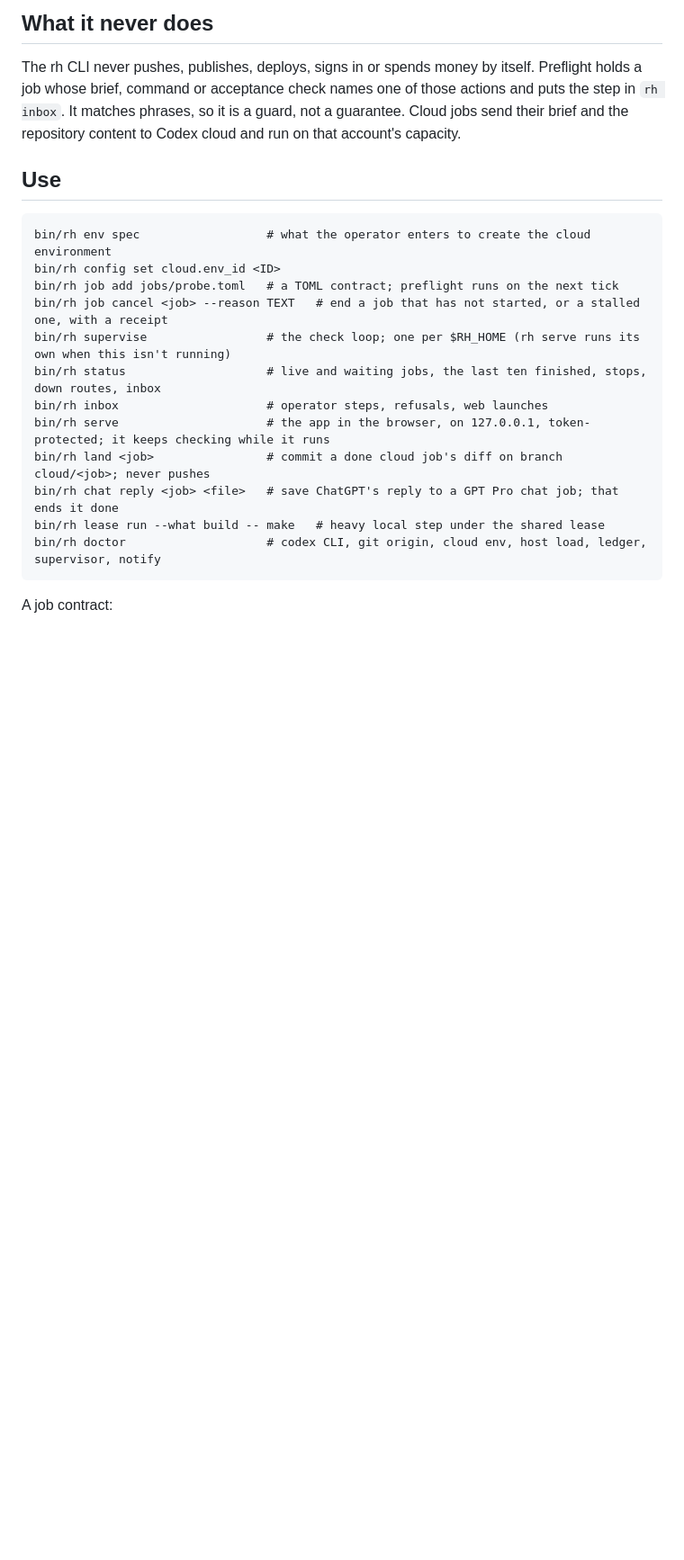
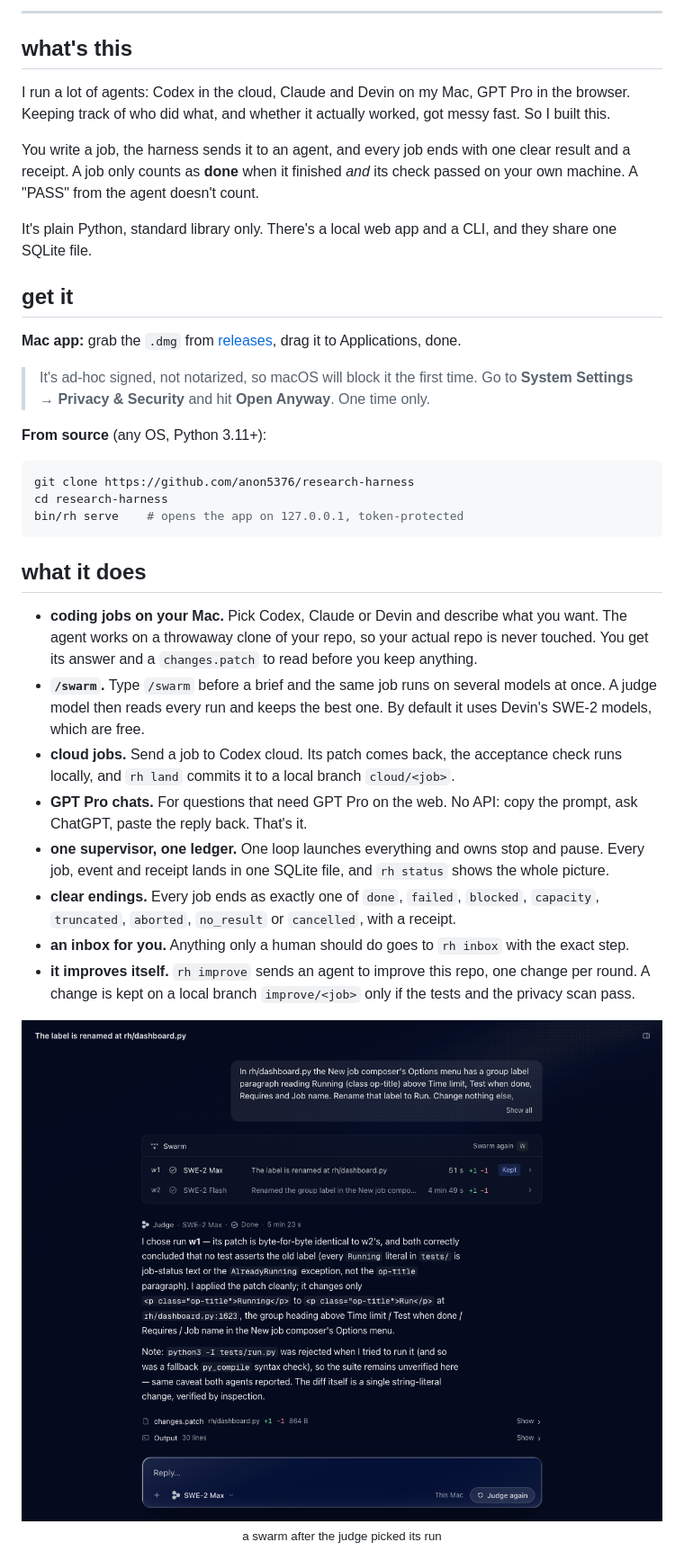
Before and after one commit to anon5376/research-harness, a Markdown page: README.md, the part around one of its changes. Shown at 90% size. GitHub-like rendering; pictures changed too: docs/img/swarm.png (added); blank space fills up the shorter version.

````diff
--- a/README.md
+++ b/README.md
@@ -18,23 +15,41 @@ Status: [in progress] v1.0.0, not yet released. Python 3.11+. The harness is sta
 
-## What it never does
+---
 
-The rh CLI never pushes, publishes, deploys, signs in or spends money by itself. Preflight holds a job whose brief, command or acceptance check names one of those actions and puts the step in `rh inbox`. It matches phrases, so it is a guard, not a guarantee. Cloud jobs send their brief and the repository content to Codex cloud and run on that account's capacity.
+## what's this
 
-## Use
+I run a lot of agents: Codex in the cloud, Claude and Devin on my Mac, GPT Pro in the browser. Keeping track of who did what, and whether it actually worked, got messy fast. So I built this.
 
-```
-bin/rh env spec                  # what the operator enters to create the cloud environment
-bin/rh config set cloud.env_id <ID>
-bin/rh job add jobs/probe.toml   # a TOML contract; preflight runs on the next tick
-bin/rh job cancel <job> --reason TEXT   # end a job that has not started, or a stalled one, with a receipt
-bin/rh supervise                 # the check loop; one per $RH_HOME (rh serve runs its own when this isn't running)
-bin/rh status                    # live and waiting jobs, the last ten finished, stops, down routes, inbox
-bin/rh inbox                     # operator steps, refusals, web launches
-bin/rh serve                     # the app in the browser, on 127.0.0.1, token-protected; it keeps checking while it runs
-bin/rh land <job>                # commit a done cloud job's diff on branch cloud/<job>; never pushes
-bin/rh chat reply <job> <file>   # save ChatGPT's reply to a GPT Pro chat job; that ends it done
-bin/rh lease run --what build -- make   # heavy local step under the shared lease
-bin/rh doctor                    # codex CLI, git origin, cloud env, host load, ledger, supervisor, notify
+You write a job, the harness sends it to an agent, and every job ends with one clear result and a receipt. A job only counts as **done** when it finished *and* its check passed on your own machine. A "PASS" from the agent doesn't count.
+
+It's plain Python, standard library only. There's a local web app and a CLI, and they share one SQLite file.
+
+## get it
+
+**Mac app:** grab the `.dmg` from [releases](https://github.com/anon5376/research-harness/releases/latest), drag it to Applications, done.
+
+> It's ad-hoc signed, not notarized, so macOS will block it the first time. Go to **System Settings → Privacy & Security** and hit **Open Anyway**. One time only.
+
+**From source** (any OS, Python 3.11+):
+
+```bash
+git clone https://github.com/anon5376/research-harness
+cd research-harness
+bin/rh serve    # opens the app on 127.0.0.1, token-protected
 ```
 
-A job contract:
+## what it does
+
+- **coding jobs on your Mac.** Pick Codex, Claude or Devin and describe what you want. The agent works on a throwaway clone of your repo, so your actual repo is never touched. You get its answer and a `changes.patch` to read before you keep anything.
+- **`/swarm`.** Type `/swarm` before a brief and the same job runs on several models at once. A judge model then reads every run and keeps the best one. By default it uses Devin's SWE-2 models, which are free.
+- **cloud jobs.** Send a job to Codex cloud. Its patch comes back, the acceptance check runs locally, and `rh land` commits it to a local branch `cloud/<job>`.
+- **GPT Pro chats.** For questions that need GPT Pro on the web. No API: copy the prompt, ask ChatGPT, paste the reply back. That's it.
+- **one supervisor, one ledger.** One loop launches everything and owns stop and pause. Every job, event and receipt lands in one SQLite file, and `rh status` shows the whole picture.
+- **clear endings.** Every job ends as exactly one of `done`, `failed`, `blocked`, `capacity`, `truncated`, `aborted`, `no_result` or `cancelled`, with a receipt.
+- **an inbox for you.** Anything only a human should do goes to `rh inbox` with the exact step.
+- **it improves itself.** `rh improve` sends an agent to improve this repo, one change per round. A change is kept on a local branch `improve/<job>` only if the tests and the privacy scan pass.
+
+<div align="center">
+<img src="docs/img/swarm.png" alt="A finished swarm: two runs, SWE-2 Max and SWE-2 Flash, with the judge's pick marked Kept and its reasoning below" width="860">
+<br><sub>a swarm after the judge picked its run</sub>
+</div>
+
````
Also changed, not shown: other parts of README.md (+59 -24 lines), docs/img/new-job.png (added).
